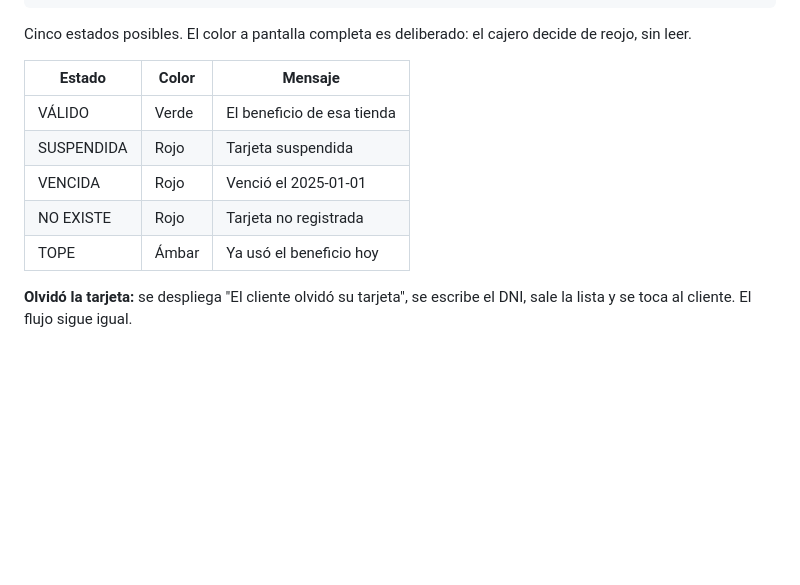
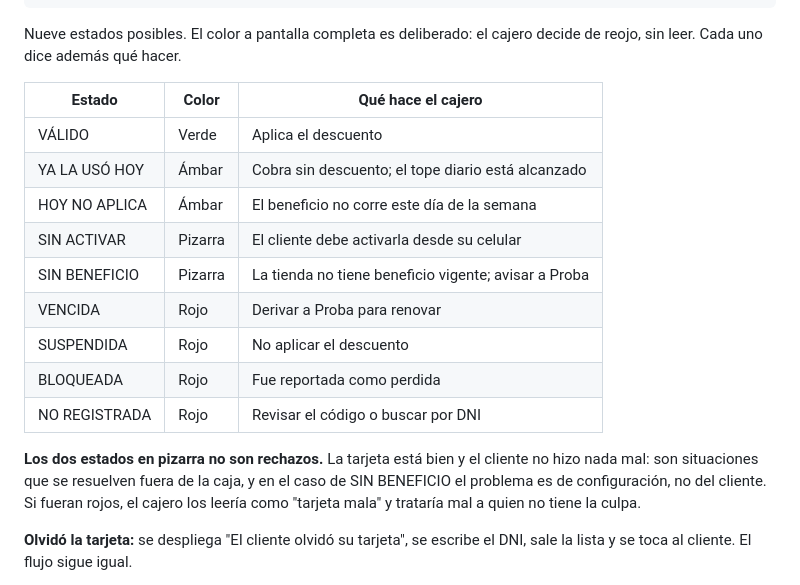
Before and after one commit to LucumaAgency/inmobiliaria-nfc-card, a Markdown page: docs/DOCUMENTACION.md, the part around one of its changes. GitHub-like rendering; blank space fills up the shorter version.

````diff
--- a/docs/DOCUMENTACION.md
+++ b/docs/DOCUMENTACION.md
@@ -228,15 +228,21 @@ El cliente saca la tarjeta y la apoya sobre el celular del cajero. Su propio tel
 └──────────────────────────────┘
 ```
 
-Cinco estados posibles. El color a pantalla completa es deliberado: el cajero decide de reojo, sin leer.
+Nueve estados posibles. El color a pantalla completa es deliberado: el cajero decide de reojo, sin leer. Cada uno dice además qué hacer.
 
-| Estado | Color | Mensaje |
+| Estado | Color | Qué hace el cajero |
 |---|---|---|
-| VÁLIDO | Verde | El beneficio de esa tienda |
-| SUSPENDIDA | Rojo | Tarjeta suspendida |
-| VENCIDA | Rojo | Venció el 2025-01-01 |
-| NO EXISTE | Rojo | Tarjeta no registrada |
-| TOPE | Ámbar | Ya usó el beneficio hoy |
+| VÁLIDO | Verde | Aplica el descuento |
+| YA LA USÓ HOY | Ámbar | Cobra sin descuento; el tope diario está alcanzado |
+| HOY NO APLICA | Ámbar | El beneficio no corre este día de la semana |
+| SIN ACTIVAR | Pizarra | El cliente debe activarla desde su celular |
+| SIN BENEFICIO | Pizarra | La tienda no tiene beneficio vigente; avisar a Proba |
+| VENCIDA | Rojo | Derivar a Proba para renovar |
+| SUSPENDIDA | Rojo | No aplicar el descuento |
+| BLOQUEADA | Rojo | Fue reportada como perdida |
+| NO REGISTRADA | Rojo | Revisar el código o buscar por DNI |
+
+**Los dos estados en pizarra no son rechazos.** La tarjeta está bien y el cliente no hizo nada mal: son situaciones que se resuelven fuera de la caja, y en el caso de SIN BENEFICIO el problema es de configuración, no del cliente. Si fueran rojos, el cajero los leería como "tarjeta mala" y trataría mal a quien no tiene la culpa.
 
 **Olvidó la tarjeta:** se despliega "El cliente olvidó su tarjeta", se escribe el DNI, sale la lista y se toca al cliente. El flujo sigue igual.
 
````
Also changed, not shown: other parts of docs/DOCUMENTACION.md (+61 -5 lines), docs/APP-CAJA.md (+26 -13 lines).
